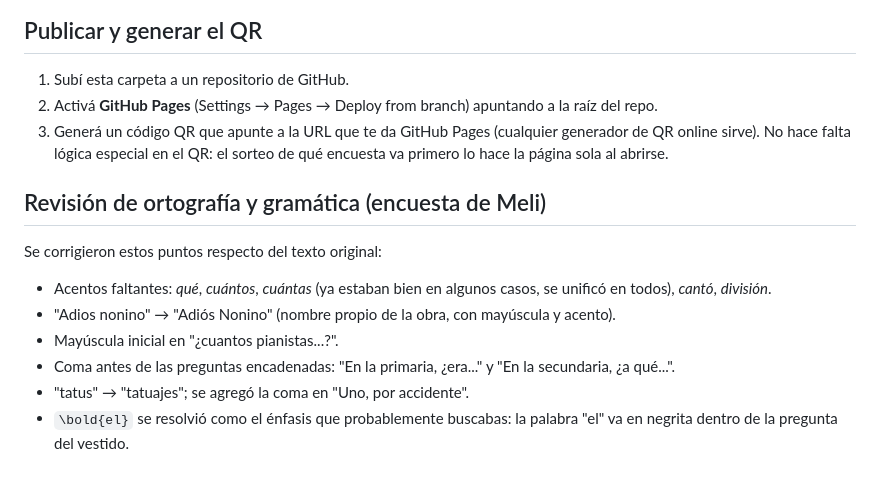
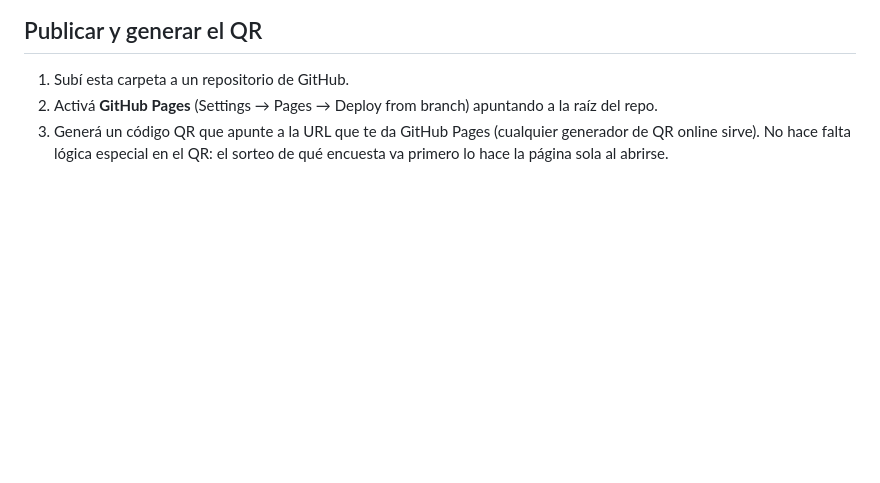
Before and after one commit to joan-ameijeiras/cumple-meli-male, a Markdown page: README.md, the part around the change. Drawn GitHub-style; blank space fills up the shorter version.

```diff
--- a/README.md
+++ b/README.md
@@ -89,17 +89,3 @@ probar antes de conectar la base).
 3. Generá un código QR que apunte a la URL que te da GitHub Pages (cualquier
    generador de QR online sirve). No hace falta lógica especial en el QR: el
    sorteo de qué encuesta va primero lo hace la página sola al abrirse.
-
-## Revisión de ortografía y gramática (encuesta de Meli)
-
-Se corrigieron estos puntos respecto del texto original:
-- Acentos faltantes: *qué*, *cuántos*, *cuántas* (ya estaban bien en algunos
-  casos, se unificó en todos), *cantó*, *división*.
-- "Adios nonino" → "Adiós Nonino" (nombre propio de la obra, con mayúscula y
-  acento).
-- Mayúscula inicial en "¿cuantos pianistas...?".
-- Coma antes de las preguntas encadenadas: "En la primaria, ¿era..." y "En la
-  secundaria, ¿a qué...".
-- "tatus" → "tatuajes"; se agregó la coma en "Uno, por accidente".
-- `\bold{el}` se resolvió como el énfasis que probablemente buscabas: la
-  palabra "el" va en negrita dentro de la pregunta del vestido.
```
